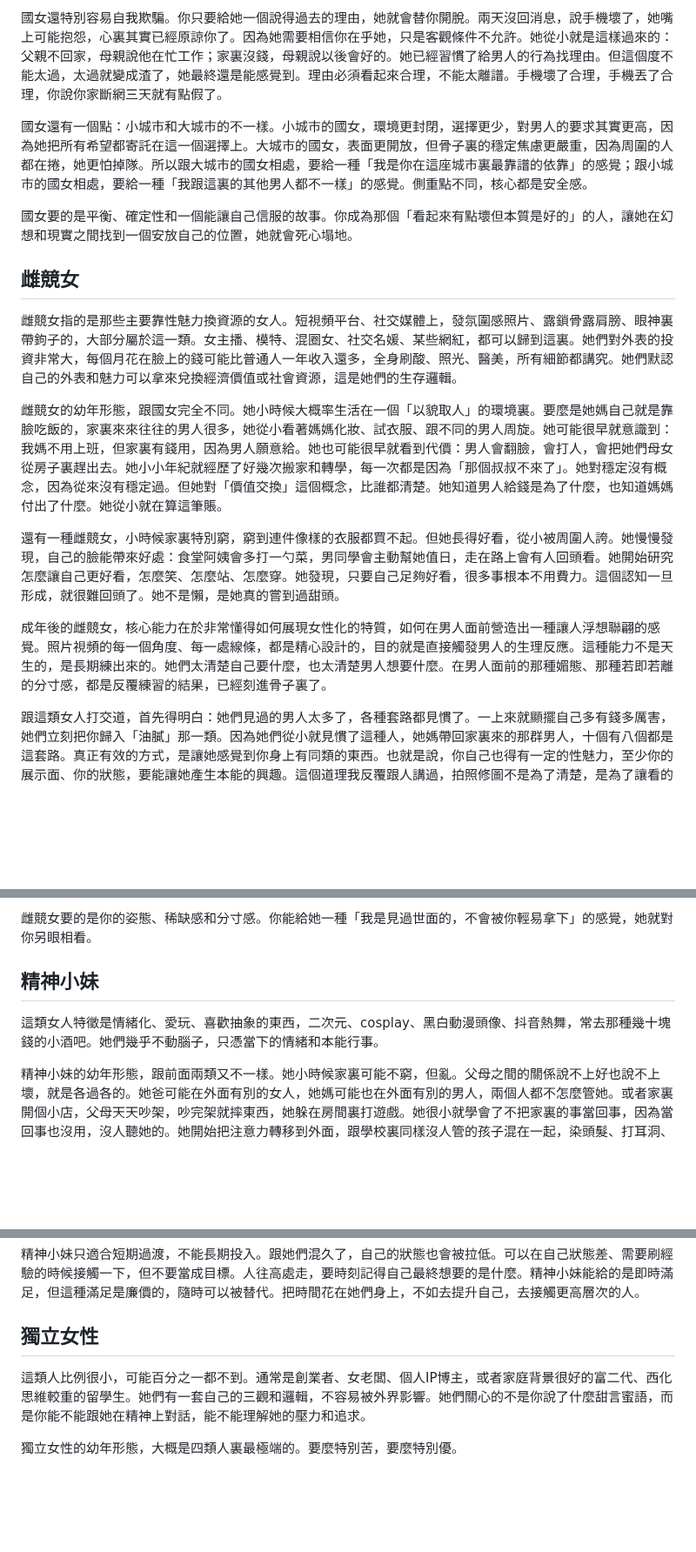
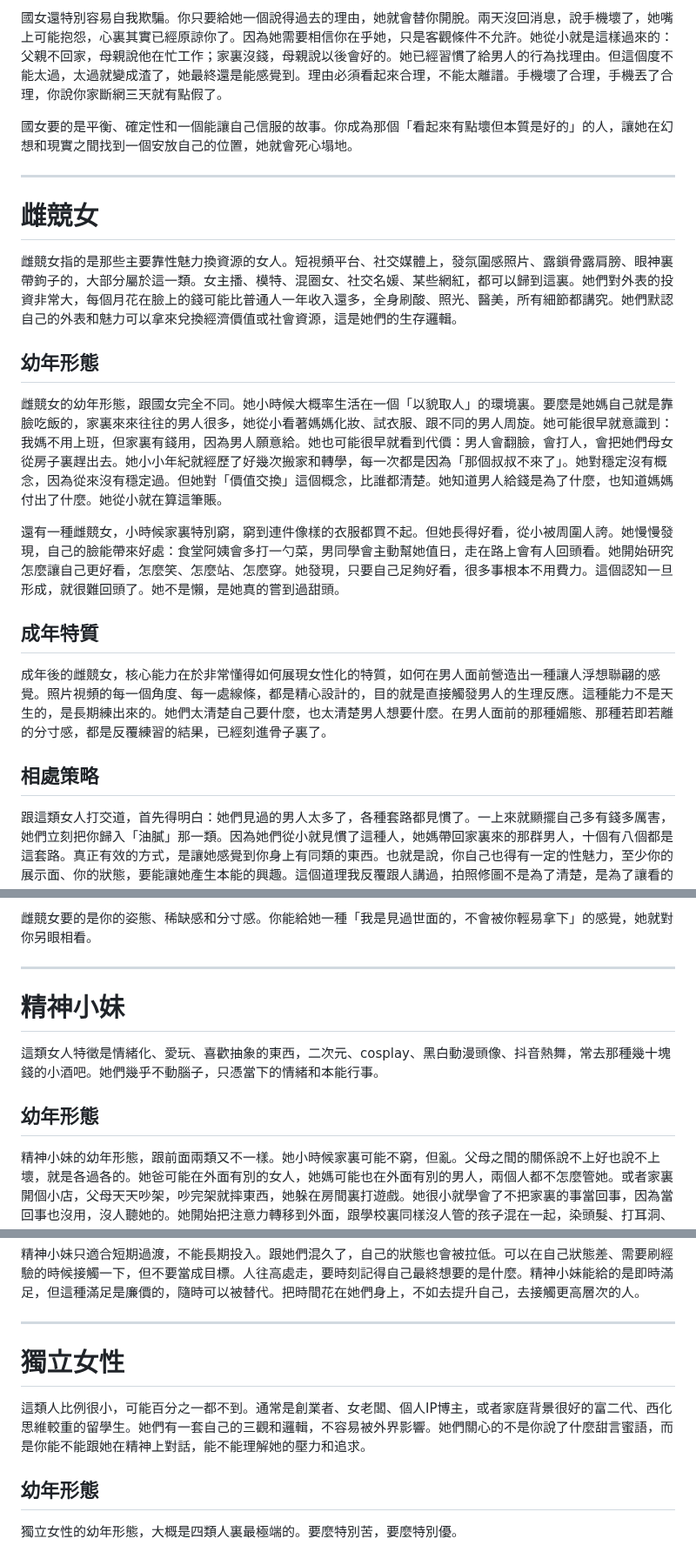
Before and after one commit to W-T-Xia/W-T-Xia.github.io, a Markdown page: posts/ladies-under-matrix.md, 3 parts joined by grey strips. Shown at 87% size. GitHub-like rendering; blank space fills up the shorter version.

```diff
--- a/posts/ladies-under-matrix.md
+++ b/posts/ladies-under-matrix.md
@@ -46,19 +62,25 @@
 
 國女還特別容易自我欺騙。你只要給她一個說得過去的理由，她就會替你開脫。兩天沒回消息，說手機壞了，她嘴上可能抱怨，心裏其實已經原諒你了。因為她需要相信你在乎她，只是客觀條件不允許。她從小就是這樣過來的：父親不回家，母親說他在忙工作；家裏沒錢，母親說以後會好的。她已經習慣了給男人的行為找理由。但這個度不能太過，太過就變成渣了，她最終還是能感覺到。理由必須看起來合理，不能太離譜。手機壞了合理，手機丟了合理，你說你家斷網三天就有點假了。
 
-國女還有一個點：小城市和大城市的不一樣。小城市的國女，環境更封閉，選擇更少，對男人的要求其實更高，因為她把所有希望都寄託在這一個選擇上。大城市的國女，表面更開放，但骨子裏的穩定焦慮更嚴重，因為周圍的人都在捲，她更怕掉隊。所以跟大城市的國女相處，要給一種「我是你在這座城市裏最靠譜的依靠」的感覺；跟小城市的國女相處，要給一種「我跟這裏的其他男人都不一樣」的感覺。側重點不同，核心都是安全感。
-
 國女要的是平衡、確定性和一個能讓自己信服的故事。你成為那個「看起來有點壞但本質是好的」的人，讓她在幻想和現實之間找到一個安放自己的位置，她就會死心塌地。
 
-## 雌競女
+---
+
+# 雌競女
 
 雌競女指的是那些主要靠性魅力換資源的女人。短視頻平台、社交媒體上，發氛圍感照片、露鎖骨露肩膀、眼神裏帶鉤子的，大部分屬於這一類。女主播、模特、混圈女、社交名媛、某些網紅，都可以歸到這裏。她們對外表的投資非常大，每個月花在臉上的錢可能比普通人一年收入還多，全身刷酸、照光、醫美，所有細節都講究。她們默認自己的外表和魅力可以拿來兌換經濟價值或社會資源，這是她們的生存邏輯。
+
+## 幼年形態
 
 雌競女的幼年形態，跟國女完全不同。她小時候大概率生活在一個「以貌取人」的環境裏。要麼是她媽自己就是靠臉吃飯的，家裏來來往往的男人很多，她從小看著媽媽化妝、試衣服、跟不同的男人周旋。她可能很早就意識到：我媽不用上班，但家裏有錢用，因為男人願意給。她也可能很早就看到代價：男人會翻臉，會打人，會把她們母女從房子裏趕出去。她小小年紀就經歷了好幾次搬家和轉學，每一次都是因為「那個叔叔不來了」。她對穩定沒有概念，因為從來沒有穩定過。但她對「價值交換」這個概念，比誰都清楚。她知道男人給錢是為了什麼，也知道媽媽付出了什麼。她從小就在算這筆賬。
 
 還有一種雌競女，小時候家裏特別窮，窮到連件像樣的衣服都買不起。但她長得好看，從小被周圍人誇。她慢慢發現，自己的臉能帶來好處：食堂阿姨會多打一勺菜，男同學會主動幫她值日，走在路上會有人回頭看。她開始研究怎麼讓自己更好看，怎麼笑、怎麼站、怎麼穿。她發現，只要自己足夠好看，很多事根本不用費力。這個認知一旦形成，就很難回頭了。她不是懶，是她真的嘗到過甜頭。
 
+## 成年特質
+
 成年後的雌競女，核心能力在於非常懂得如何展現女性化的特質，如何在男人面前營造出一種讓人浮想聯翩的感覺。照片視頻的每一個角度、每一處線條，都是精心設計的，目的就是直接觸發男人的生理反應。這種能力不是天生的，是長期練出來的。她們太清楚自己要什麼，也太清楚男人想要什麼。在男人面前的那種媚態、那種若即若離的分寸感，都是反覆練習的結果，已經刻進骨子裏了。
+
+## 相處策略
 
 跟這類女人打交道，首先得明白：她們見過的男人太多了，各種套路都見慣了。一上來就顯擺自己多有錢多厲害，她們立刻把你歸入「油膩」那一類。因為她們從小就見慣了這種人，她媽帶回家裏來的那群男人，十個有八個都是這套路。真正有效的方式，是讓她感覺到你身上有同類的東西。也就是說，你自己也得有一定的性魅力，至少你的展示面、你的狀態，要能讓她產生本能的興趣。這個道理我反覆跟人講過，拍照修圖不是為了清楚，是為了讓看的人有感覺。一個攝影師修圖的時候自己沒生理反應，那這張圖大概率是廢的。這個標準很赤裸，但真實。找學院派攝影師，拍出來清晰，但沒味道，女人看了沒感覺，等於白拍。所以選攝影師要選那種自己就好色的人，只有他自己有慾望，才能把那種慾望拍出來。這個邏輯放在你自己身上也一樣，你發出去的照片，自己看了都沒勁，別人看了更沒勁。
 
@@ -76,9 +98,13 @@
 
 雌競女要的是你的姿態、稀缺感和分寸感。你能給她一種「我是見過世面的，不會被你輕易拿下」的感覺，她就對你另眼相看。
 
-## 精神小妹
+---
+
+# 精神小妹
 
 這類女人特徵是情緒化、愛玩、喜歡抽象的東西，二次元、cosplay、黑白動漫頭像、抖音熱舞，常去那種幾十塊錢的小酒吧。她們幾乎不動腦子，只憑當下的情緒和本能行事。
+
+## 幼年形態
 
 精神小妹的幼年形態，跟前面兩類又不一樣。她小時候家裏可能不窮，但亂。父母之間的關係說不上好也說不上壞，就是各過各的。她爸可能在外面有別的女人，她媽可能也在外面有別的男人，兩個人都不怎麼管她。或者家裏開個小店，父母天天吵架，吵完架就摔東西，她躲在房間裏打遊戲。她很小就學會了不把家裏的事當回事，因為當回事也沒用，沒人聽她的。她開始把注意力轉移到外面，跟學校裏同樣沒人管的孩子混在一起，染頭髮、打耳洞、逃課去網吧。她發現外面的世界比家裏有意思多了，那些人也不會跟她說教，大家一起瘋一起鬧，她第一次覺得快樂。
 
@@ -98,9 +126,13 @@
 
 精神小妹只適合短期過渡，不能長期投入。跟她們混久了，自己的狀態也會被拉低。可以在自己狀態差、需要刷經驗的時候接觸一下，但不要當成目標。人往高處走，要時刻記得自己最終想要的是什麼。精神小妹能給的是即時滿足，但這種滿足是廉價的，隨時可以被替代。把時間花在她們身上，不如去提升自己，去接觸更高層次的人。
 
-## 獨立女性
+---
+
+# 獨立女性
 
 這類人比例很小，可能百分之一都不到。通常是創業者、女老闆、個人IP博主，或者家庭背景很好的富二代、西化思維較重的留學生。她們有一套自己的三觀和邏輯，不容易被外界影響。她們關心的不是你說了什麼甜言蜜語，而是你能不能跟她在精神上對話，能不能理解她的壓力和追求。
+
+## 幼年形態
 
 獨立女性的幼年形態，大概是四類人裏最極端的。要麼特別苦，要麼特別優。
 
```
Also changed, not shown: other parts of posts/ladies-under-matrix.md (+31 -8 lines).
